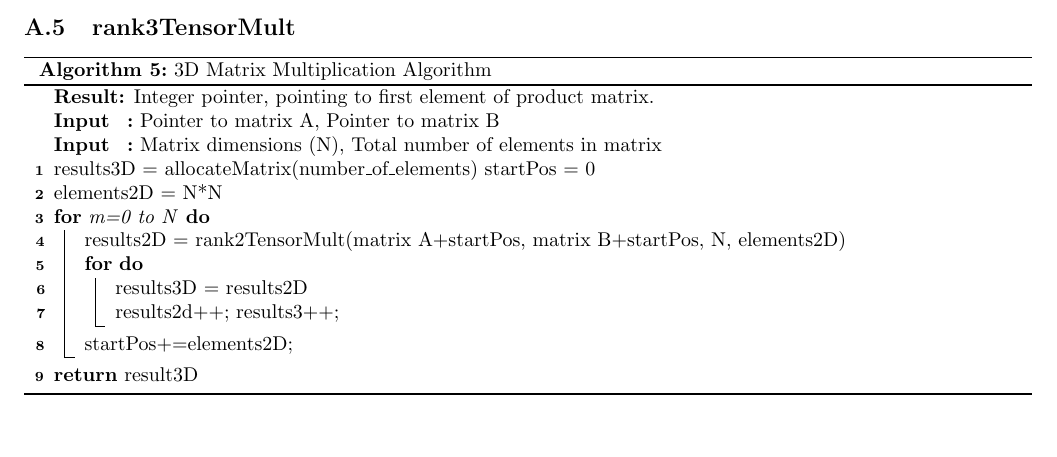
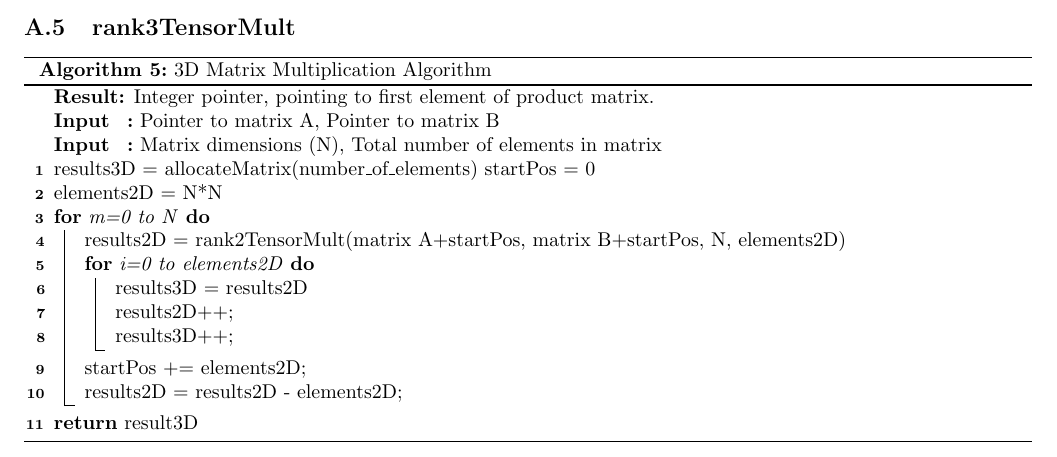
Before and after one commit to MadimetjaMadix/3-D-by-3-D-Array-Multiplication, a LaTeX document (Documents/elen4020-lab-1.tex): part of page 3 of 3, cut so that both start at the same text, the shorter picture padded with empty space. Compiled offline with pdfLaTeX.

Commit message:
Edited the Pseudo code.

```diff
--- a/Documents/elen4020-lab-1.tex
+++ b/Documents/elen4020-lab-1.tex
@@ -148,13 +148,15 @@ In order to simplify the 3D matrix multiplication an expansion is made on the 2d
         {
             results2D = rank2TensorMult(matrix A+startPos, matrix B+startPos, N, elements2D)
 
-            \For{}
+            \For{i=0 to elements2D}
             {
                 results3D = results2D\\
-                results2d++; results3++;
+                results2D++;\\
+                results3D++;
 
             }
-            startPos+=elements2D;
+            startPos += elements2D;\\
+            results2D = results2D - elements2D;
         }%for
         \Return result3D
     \end{algorithm}
```
Also changed, not shown: Documents/ELEN4020A_LAB1.pdf.
